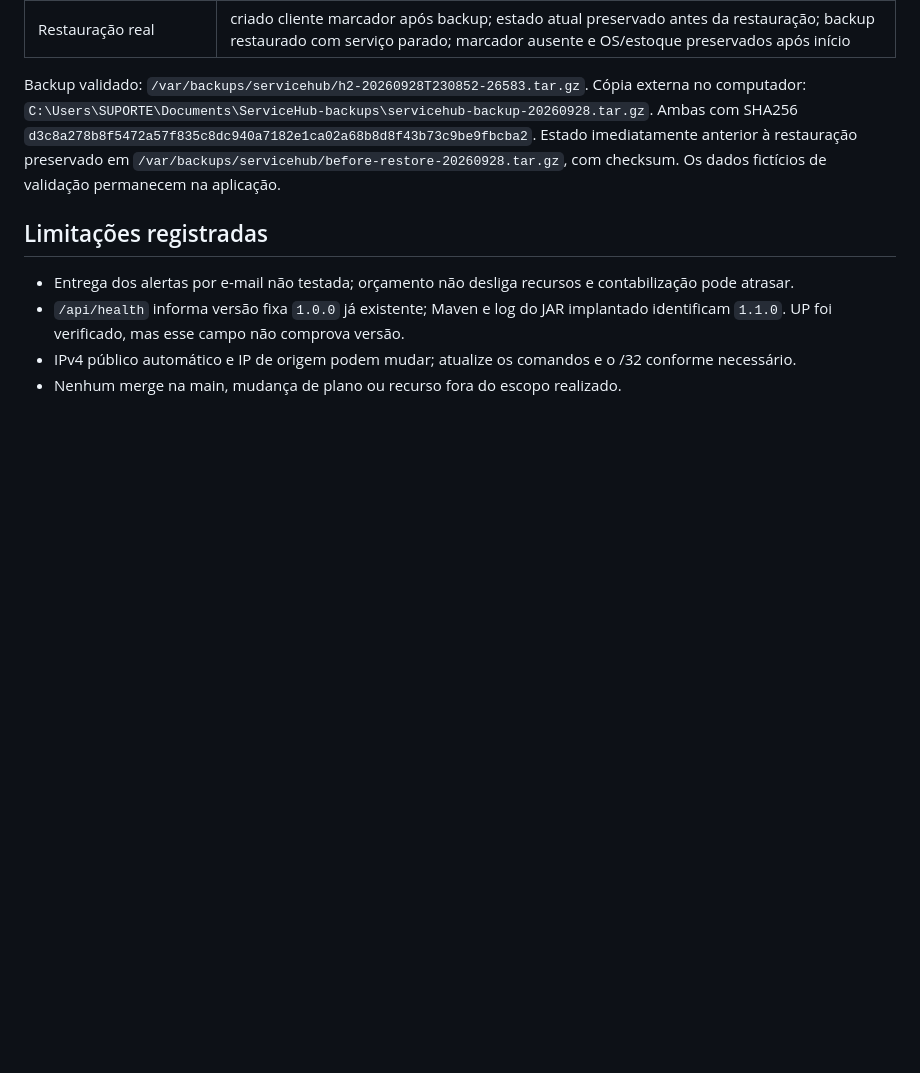
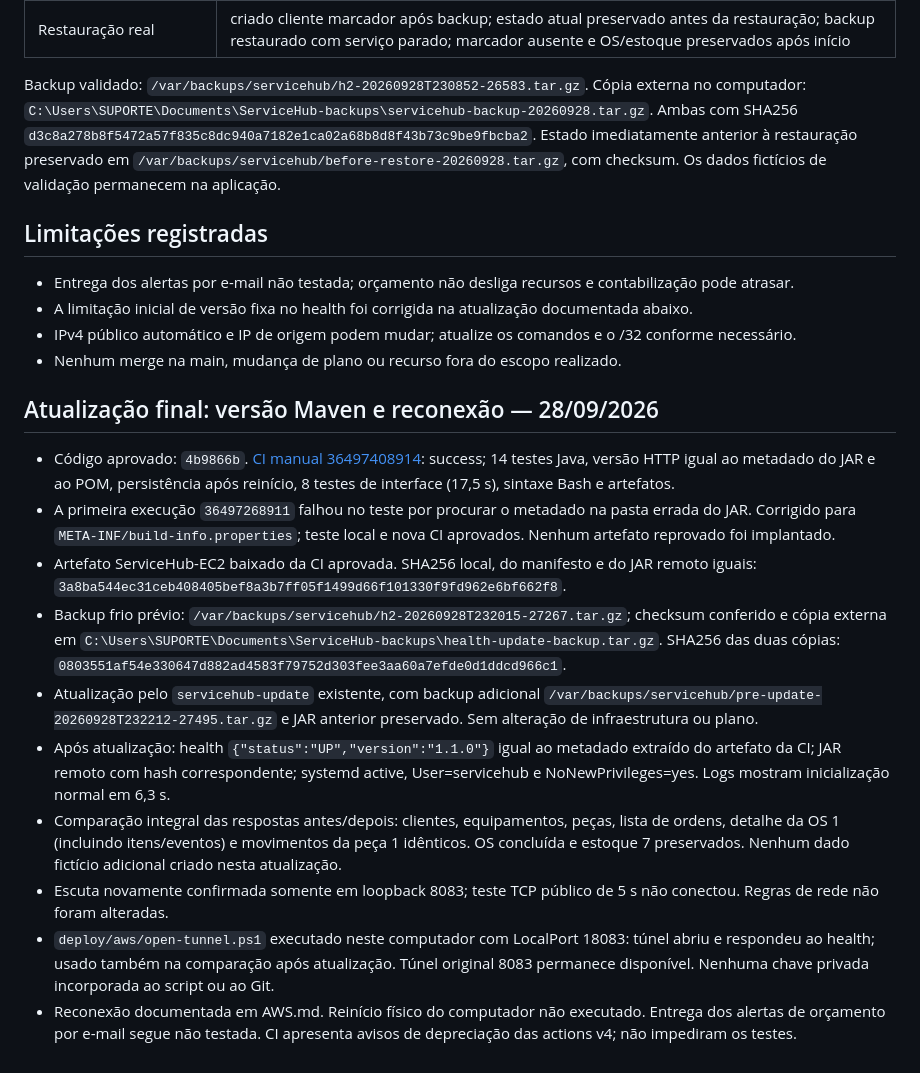
Before and after one commit to Gmerick/java-servicehub, a Markdown page: docs/AWS-VALIDACAO.md, the part around the change. Drawn GitHub-style; blank space fills up the shorter version.

```diff
--- a/docs/AWS-VALIDACAO.md
+++ b/docs/AWS-VALIDACAO.md
@@ -73,6 +73,20 @@ Estado imediatamente anterior à restauração preservado em `/var/backups/servi
 ## Limitações registradas
 
 - Entrega dos alertas por e-mail não testada; orçamento não desliga recursos e contabilização pode atrasar.
-- `/api/health` informa versão fixa `1.0.0` já existente; Maven e log do JAR implantado identificam `1.1.0`. UP foi verificado, mas esse campo não comprova versão.
+- A limitação inicial de versão fixa no health foi corrigida na atualização documentada abaixo.
 - IPv4 público automático e IP de origem podem mudar; atualize os comandos e o /32 conforme necessário.
 - Nenhum merge na main, mudança de plano ou recurso fora do escopo realizado.
+
+
+## Atualização final: versão Maven e reconexão — 28/09/2026
+
+- Código aprovado: `4b9866b`. [CI manual 36497408914](https://github.com/Gmerick/java-servicehub/actions/runs/36497408914): success; 14 testes Java, versão HTTP igual ao metadado do JAR e ao POM, persistência após reinício, 8 testes de interface (17,5 s), sintaxe Bash e artefatos.
+- A primeira execução `36497268911` falhou no teste por procurar o metadado na pasta errada do JAR. Corrigido para `META-INF/build-info.properties`; teste local e nova CI aprovados. Nenhum artefato reprovado foi implantado.
+- Artefato ServiceHub-EC2 baixado da CI aprovada. SHA256 local, do manifesto e do JAR remoto iguais: `3a8ba544ec31ceb408405bef8a3b7ff05f1499d66f101330f9fd962e6bf662f8`.
+- Backup frio prévio: `/var/backups/servicehub/h2-20260928T232015-27267.tar.gz`; checksum conferido e cópia externa em `C:\Users\SUPORTE\Documents\ServiceHub-backups\health-update-backup.tar.gz`. SHA256 das duas cópias: `0803551af54e330647d882ad4583f79752d303fee3aa60a7efde0d1ddcd966c1`.
+- Atualização pelo `servicehub-update` existente, com backup adicional `/var/backups/servicehub/pre-update-20260928T232212-27495.tar.gz` e JAR anterior preservado. Sem alteração de infraestrutura ou plano.
+- Após atualização: health `{"status":"UP","version":"1.1.0"}` igual ao metadado extraído do artefato da CI; JAR remoto com hash correspondente; systemd active, User=servicehub e NoNewPrivileges=yes. Logs mostram inicialização normal em 6,3 s.
+- Comparação integral das respostas antes/depois: clientes, equipamentos, peças, lista de ordens, detalhe da OS 1 (incluindo itens/eventos) e movimentos da peça 1 idênticos. OS concluída e estoque 7 preservados. Nenhum dado fictício adicional criado nesta atualização.
+- Escuta novamente confirmada somente em loopback 8083; teste TCP público de 5 s não conectou. Regras de rede não foram alteradas.
+- `deploy/aws/open-tunnel.ps1` executado neste computador com LocalPort 18083: túnel abriu e respondeu ao health; usado também na comparação após atualização. Túnel original 8083 permanece disponível. Nenhuma chave privada incorporada ao script ou ao Git.
+- Reconexão documentada em AWS.md. Reinício físico do computador não executado. Entrega dos alertas de orçamento por e-mail segue não testada. CI apresenta avisos de depreciação das actions v4; não impediram os testes.
```
Also changed, not shown: docs/AWS.md (+20 -0 lines).
